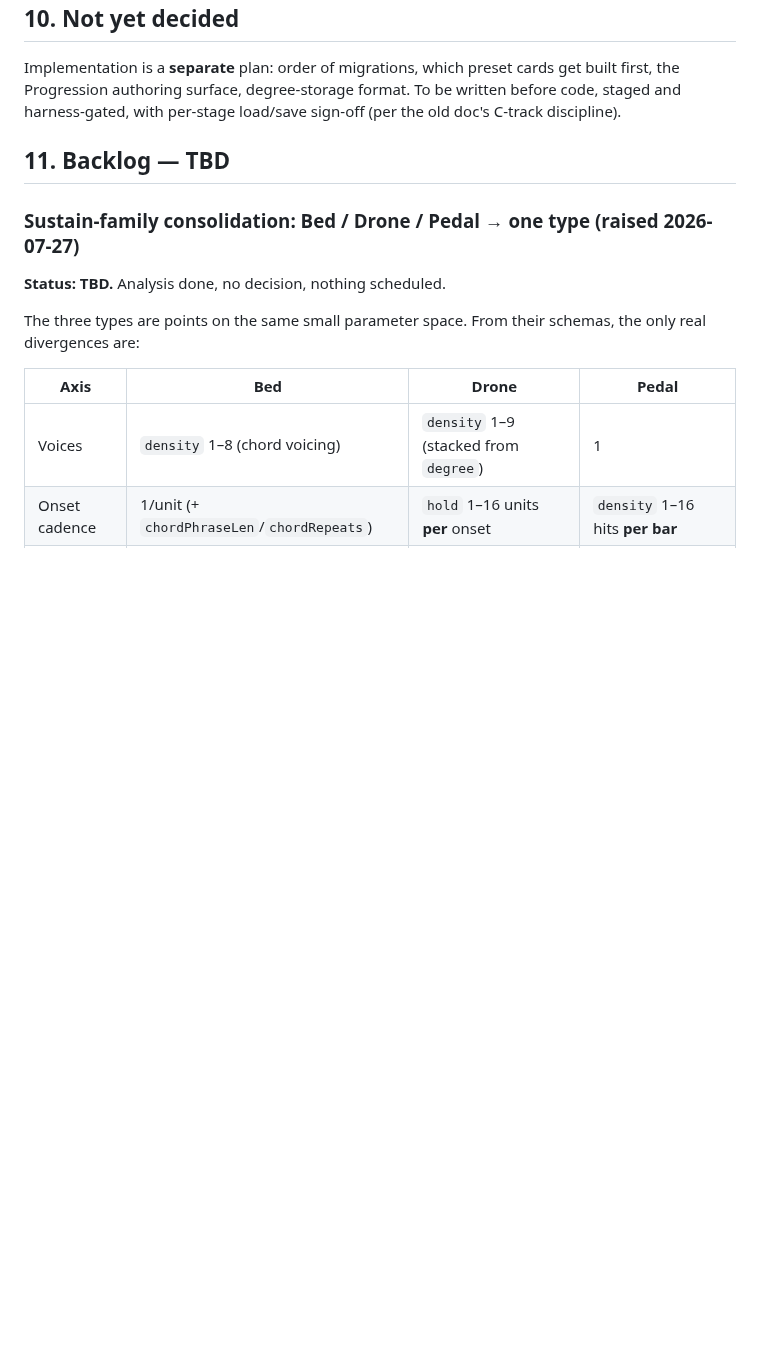
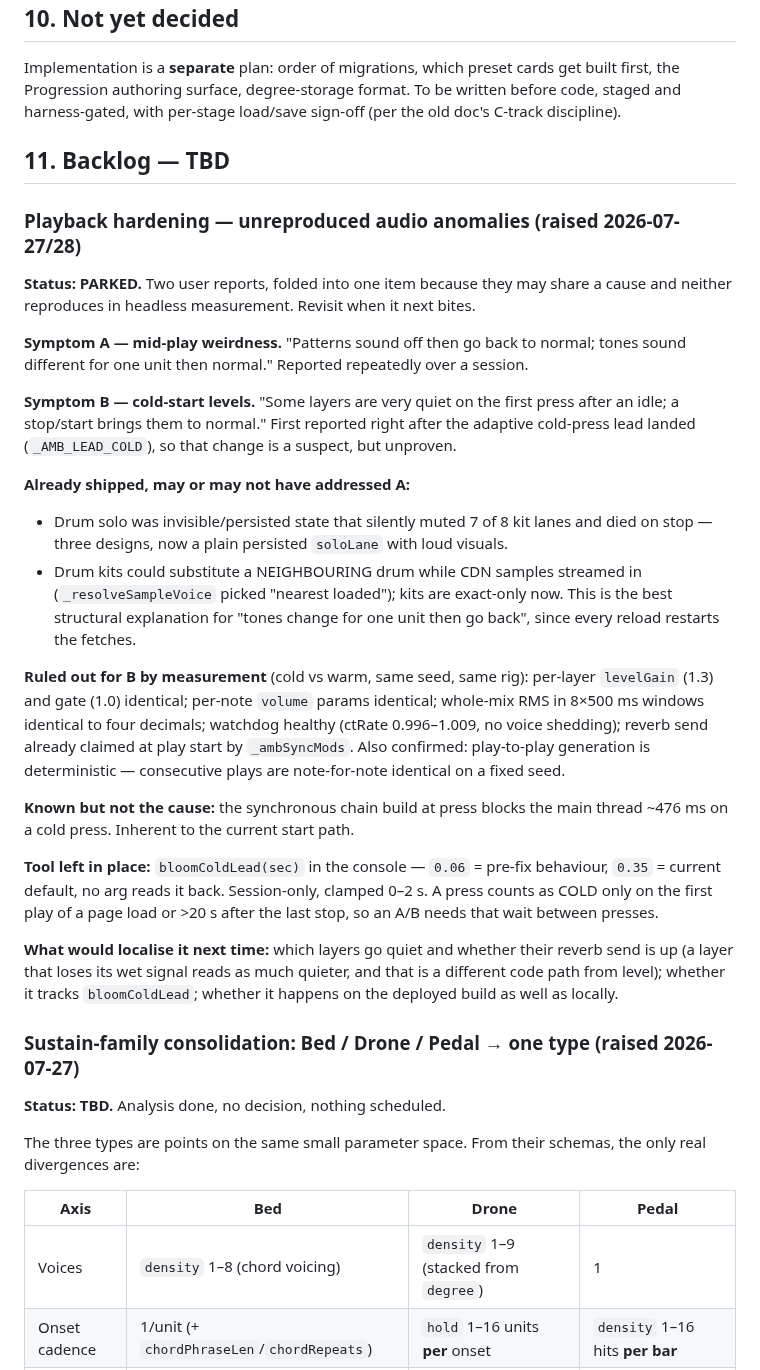
Before and after one commit to mikebluz/gdrive-player-ai, a Markdown page: docs/bloom-layer-model.md, the part around the change. Rendered like a GitHub page; blank space fills up the shorter version.

Commit message:
docs: fold the two unreproduced audio reports into one "Playback hardening" backlog item
Consolidates the mid-play weirdness and the cold-start level oddity into a
single parked entry in the layer-model backlog: symptoms, what has already
shipped that may address them, what measurement ruled out, the bloomColdLead
A/B tool and how "cold" is defined, and the specific observations that would
localise it next time.

Co-Authored-By: Claude Opus 5 <noreply@anthropic.com>
Claude-Session: https://claude.ai/code/session_01By56Lk2zo7oytyV7TbCWMw

```diff
--- a/docs/bloom-layer-model.md
+++ b/docs/bloom-layer-model.md
@@ -714,6 +714,48 @@ C-track discipline).
 
 ## 11. Backlog — TBD
 
+### Playback hardening — unreproduced audio anomalies (raised 2026-07-27/28)
+
+**Status: PARKED.** Two user reports, folded into one item because they may share a
+cause and neither reproduces in headless measurement. Revisit when it next bites.
+
+**Symptom A — mid-play weirdness.** "Patterns sound off then go back to normal;
+tones sound different for one unit then normal." Reported repeatedly over a
+session.
+
+**Symptom B — cold-start levels.** "Some layers are very quiet on the first press
+after an idle; a stop/start brings them to normal." First reported right after the
+adaptive cold-press lead landed (`_AMB_LEAD_COLD`), so that change is a suspect,
+but unproven.
+
+**Already shipped, may or may not have addressed A:**
+- Drum solo was invisible/persisted state that silently muted 7 of 8 kit lanes and
+  died on stop — three designs, now a plain persisted `soloLane` with loud visuals.
+- Drum kits could substitute a NEIGHBOURING drum while CDN samples streamed in
+  (`_resolveSampleVoice` picked "nearest loaded"); kits are exact-only now. This is
+  the best structural explanation for "tones change for one unit then go back",
+  since every reload restarts the fetches.
+
+**Ruled out for B by measurement** (cold vs warm, same seed, same rig): per-layer
+`levelGain` (1.3) and gate (1.0) identical; per-note `volume` params identical;
+whole-mix RMS in 8×500 ms windows identical to four decimals; watchdog healthy
+(ctRate 0.996–1.009, no voice shedding); reverb send already claimed at play start
+by `_ambSyncMods`. Also confirmed: play-to-play generation is deterministic —
+consecutive plays are note-for-note identical on a fixed seed.
+
+**Known but not the cause:** the synchronous chain build at press blocks the main
+thread ~476 ms on a cold press. Inherent to the current start path.
+
+**Tool left in place:** `bloomColdLead(sec)` in the console — `0.06` = pre-fix
+behaviour, `0.35` = current default, no arg reads it back. Session-only, clamped
+0–2 s. A press counts as COLD only on the first play of a page load or >20 s after
+the last stop, so an A/B needs that wait between presses.
+
+**What would localise it next time:** which layers go quiet and whether their
+reverb send is up (a layer that loses its wet signal reads as much quieter, and
+that is a different code path from level); whether it tracks `bloomColdLead`;
+whether it happens on the deployed build as well as locally.
+
 ### Sustain-family consolidation: Bed / Drone / Pedal → one type (raised 2026-07-27)
 
 **Status: TBD.** Analysis done, no decision, nothing scheduled.
```
